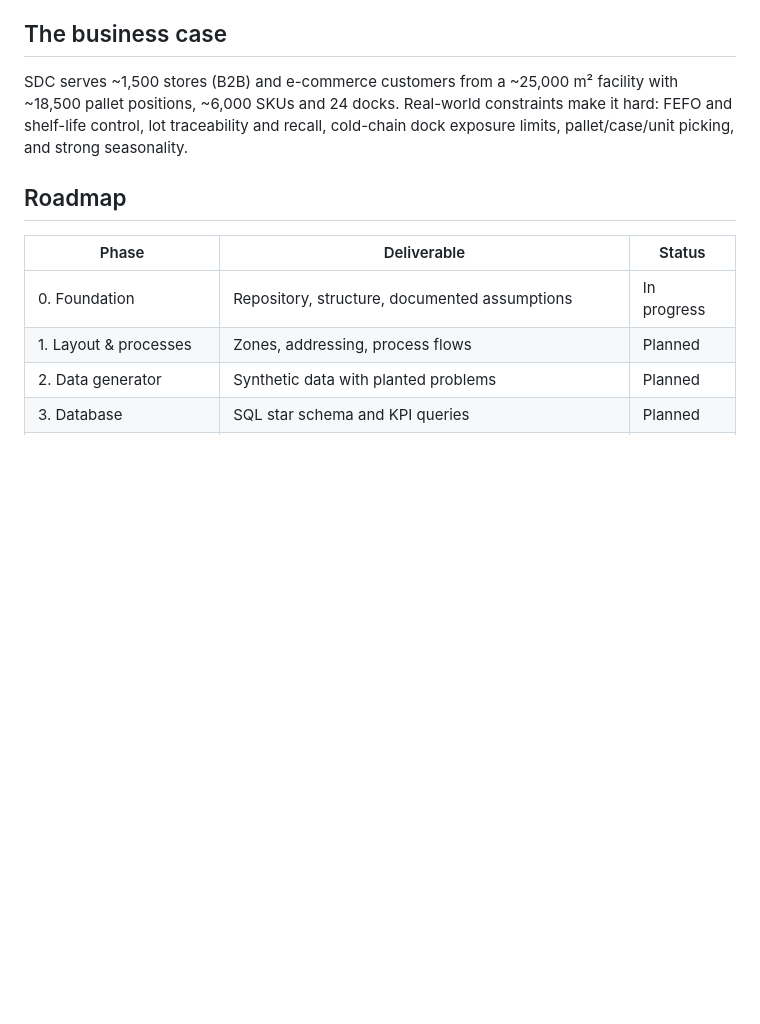
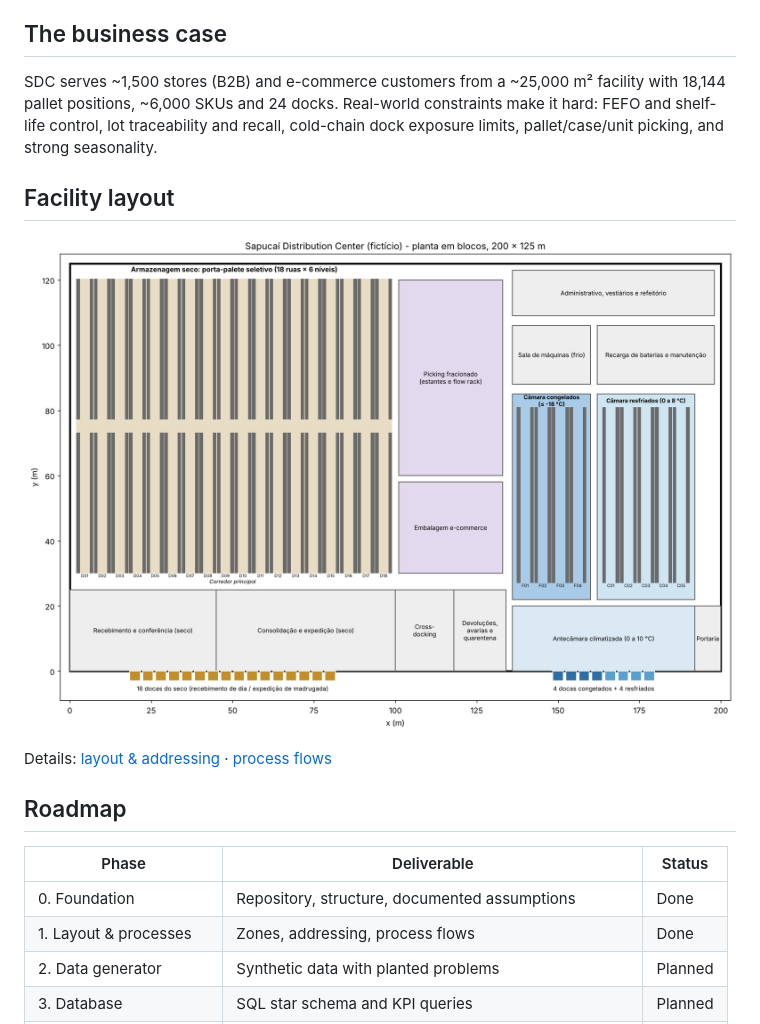
Before and after one commit to Mazeik/multi-temperature-dc-simulation, a Markdown page: README.md, the part around the change. Rendered like a GitHub page; pictures changed too: docs/img/layout.png (added); blank space fills up the shorter version.

```diff
--- a/README.md
+++ b/README.md
@@ -8,14 +8,20 @@ A supply chain portfolio project: a simplified **digital twin** of a large multi
 
 ## The business case
 
-SDC serves ~1,500 stores (B2B) and e-commerce customers from a ~25,000 m² facility with ~18,500 pallet positions, ~6,000 SKUs and 24 docks. Real-world constraints make it hard: FEFO and shelf-life control, lot traceability and recall, cold-chain dock exposure limits, pallet/case/unit picking, and strong seasonality.
+SDC serves ~1,500 stores (B2B) and e-commerce customers from a ~25,000 m² facility with 18,144 pallet positions, ~6,000 SKUs and 24 docks. Real-world constraints make it hard: FEFO and shelf-life control, lot traceability and recall, cold-chain dock exposure limits, pallet/case/unit picking, and strong seasonality.
+
+## Facility layout
+
+![Facility layout](docs/img/layout.png)
+
+Details: [layout & addressing](docs/layout.md) · [process flows](docs/processes.md)
 
 ## Roadmap
 
 | Phase | Deliverable | Status |
 |---|---|---|
-| 0. Foundation | Repository, structure, documented assumptions | In progress |
-| 1. Layout & processes | Zones, addressing, process flows | Planned |
+| 0. Foundation | Repository, structure, documented assumptions | Done |
+| 1. Layout & processes | Zones, addressing, process flows | Done |
 | 2. Data generator | Synthetic data with planted problems | Planned |
 | 3. Database | SQL star schema and KPI queries | Planned |
 | 4. Diagnosis & inventory | KPIs, ABC/XYZ, forecasting, safety stock, dashboard v1 | Planned |
```
Also changed, not shown: README.pt-BR.md (+9 -3 lines), docs/assumptions.md (+3 -2 lines), docs/layout.md (added, +46 -0 lines), docs/processes.md (added, +90 -0 lines), 3 other files.
